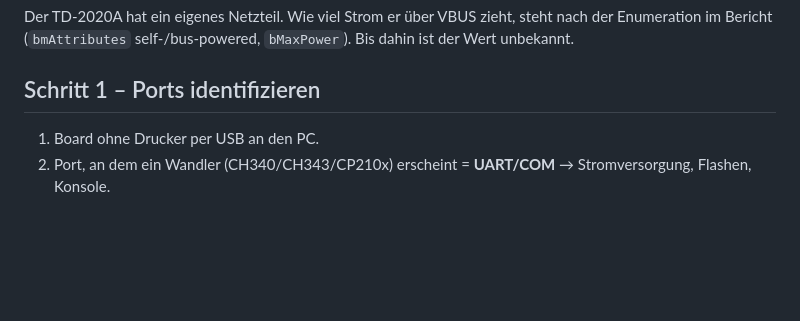
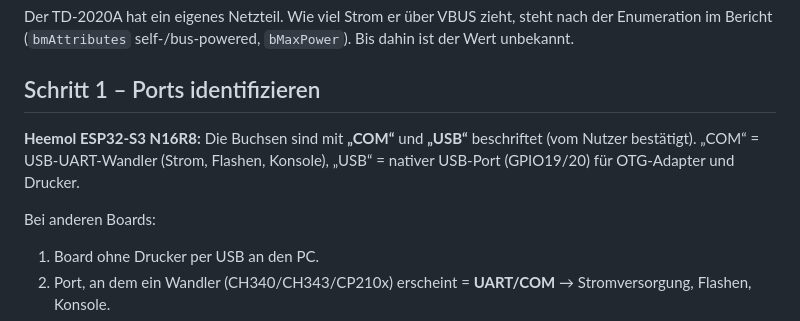
Before and after one commit to Zendonir/ESP32-USB-Brother-Label-Wifi-Server, a Markdown page: docs/usb-verkabelung.md, the part around the change. Drawn GitHub-style; blank space fills up the shorter version.

Commit message:
docs: note COM/USB port labels of the Heemol board
Co-Authored-By: Claude Opus 5.5 <noreply@anthropic.com>
Claude-Session: https://claude.ai/code/session_018E79bdkkgA4RhMhWMsbmkj

```diff
--- a/docs/usb-verkabelung.md
+++ b/docs/usb-verkabelung.md
@@ -20,6 +20,12 @@ Enumeration im Bericht (`bmAttributes` self-/bus-powered, `bMaxPower`). Bis dahi
 Wert unbekannt.
 
 ## Schritt 1 – Ports identifizieren
+
+**Heemol ESP32-S3 N16R8:** Die Buchsen sind mit **„COM“** und **„USB“** beschriftet (vom Nutzer
+bestätigt). „COM“ = USB-UART-Wandler (Strom, Flashen, Konsole), „USB“ = nativer USB-Port
+(GPIO19/20) für OTG-Adapter und Drucker.
+
+Bei anderen Boards:
 
 1. Board ohne Drucker per USB an den PC.
 2. Port, an dem ein Wandler (CH340/CH343/CP210x) erscheint = **UART/COM** → Stromversorgung,
```
